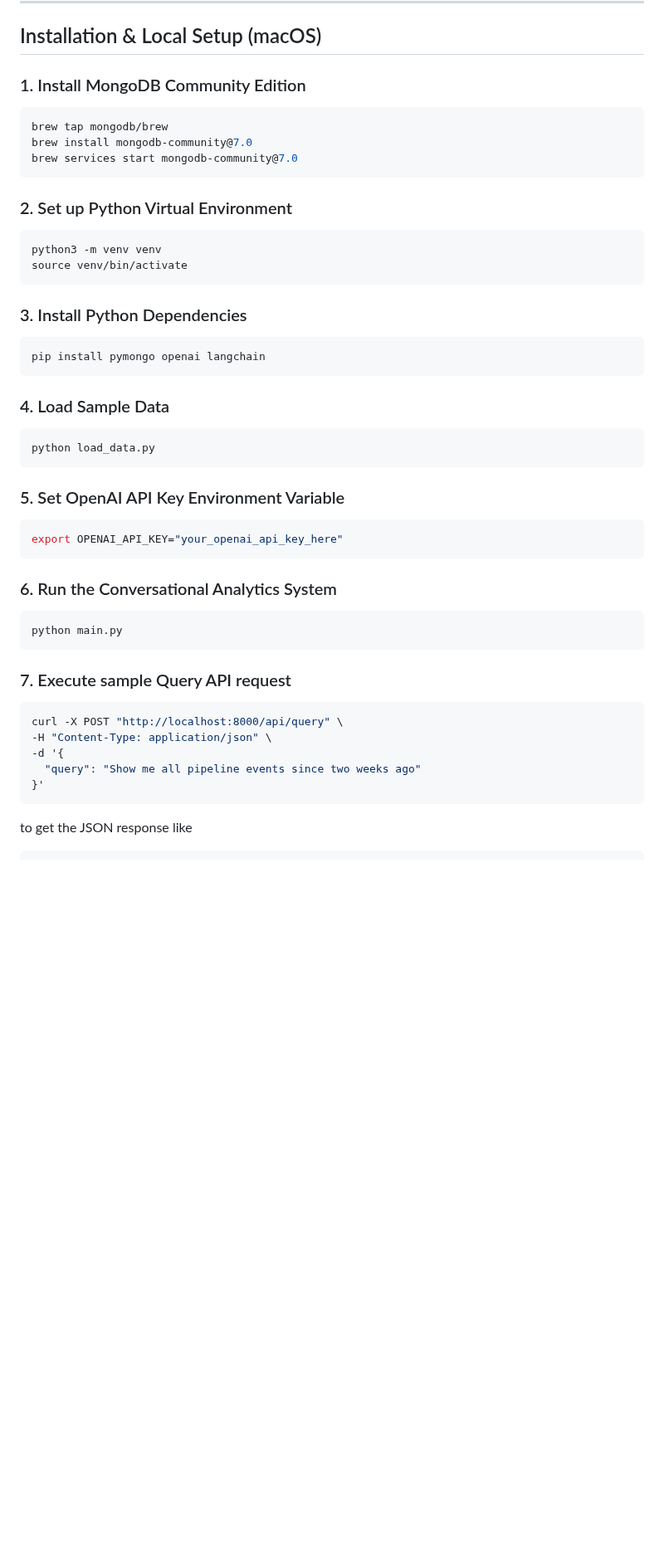
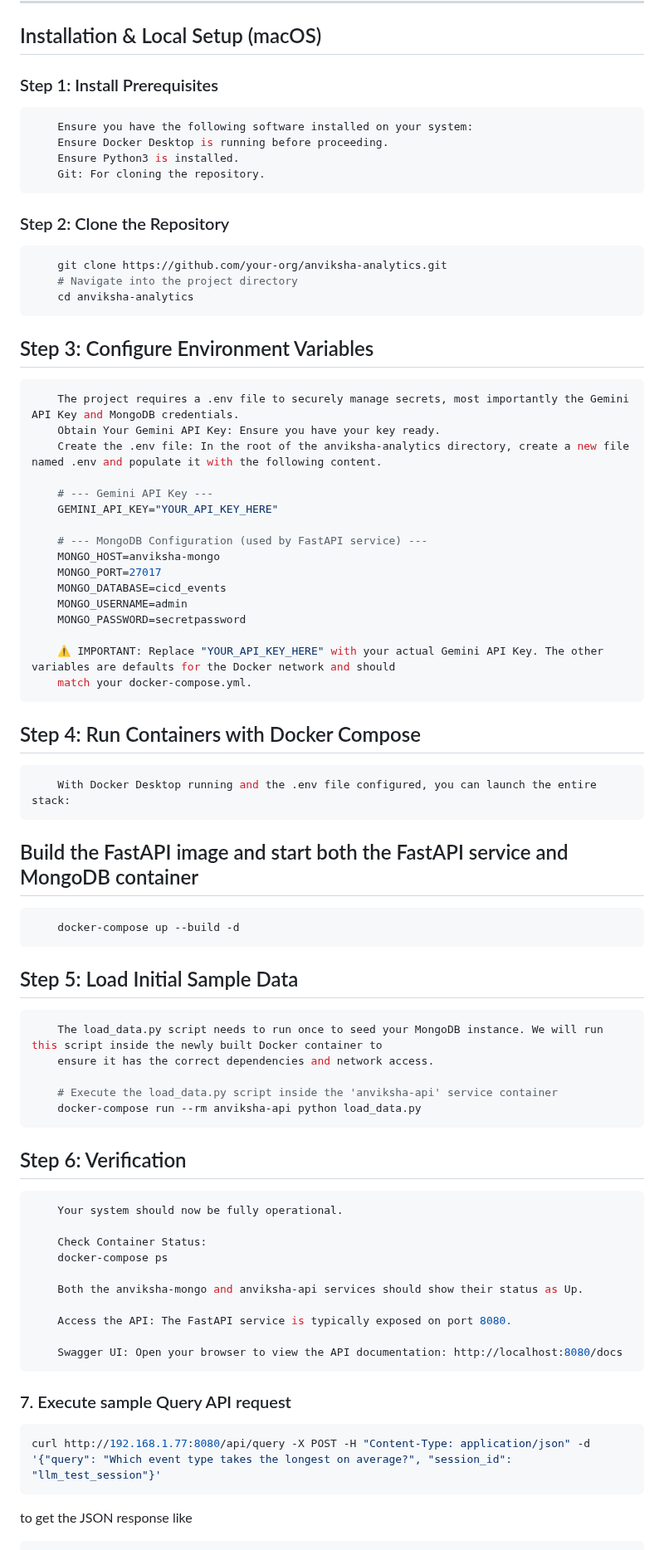
Before and after one commit to firmsoil/anviksha, a Markdown page: README.md, the part around one of its changes. Shown at 83% size. GitHub-like rendering; blank space fills up the shorter version.

````diff
--- a/README.md
+++ b/README.md
@@ -45,40 +45,75 @@ This system provides a conversational AI interface that enables users to query M
 
 ## Installation & Local Setup (macOS)
 
-### 1. Install MongoDB Community Edition
+
+### Step 1: Install Prerequisites
 ```bash
-brew tap mongodb/brew
-brew install mongodb-community@7.0
-brew services start mongodb-community@7.0
+    Ensure you have the following software installed on your system:
+    Ensure Docker Desktop is running before proceeding.
+    Ensure Python3 is installed.
+    Git: For cloning the repository.
 ```
-### 2. Set up Python Virtual Environment
+
+### Step 2: Clone the Repository
 ```bash
-python3 -m venv venv
-source venv/bin/activate
+    git clone https://github.com/your-org/anviksha-analytics.git
+    # Navigate into the project directory
+    cd anviksha-analytics
 ```
-### 3. Install Python Dependencies
+## Step 3: Configure Environment Variables
 ```bash
-pip install pymongo openai langchain
+    The project requires a .env file to securely manage secrets, most importantly the Gemini API Key and MongoDB credentials.
+    Obtain Your Gemini API Key: Ensure you have your key ready.
+    Create the .env file: In the root of the anviksha-analytics directory, create a new file named .env and populate it with the following content.
+
+    # --- Gemini API Key ---
+    GEMINI_API_KEY="YOUR_API_KEY_HERE"
+
+    # --- MongoDB Configuration (used by FastAPI service) ---
+    MONGO_HOST=anviksha-mongo
+    MONGO_PORT=27017
+    MONGO_DATABASE=cicd_events
+    MONGO_USERNAME=admin
+    MONGO_PASSWORD=secretpassword
+
+    ⚠️ IMPORTANT: Replace "YOUR_API_KEY_HERE" with your actual Gemini API Key. The other variables are defaults for the Docker network and should
+    match your docker-compose.yml.
 ```
-### 4. Load Sample Data
+## Step 4: Run Containers with Docker Compose
 ```bash
-python load_data.py
+    With Docker Desktop running and the .env file configured, you can launch the entire stack:
 ```
-### 5. Set OpenAI API Key Environment Variable
+## Build the FastAPI image and start both the FastAPI service and MongoDB container
 ```bash
-export OPENAI_API_KEY="your_openai_api_key_here"
+    docker-compose up --build -d
 ```
-### 6. Run the Conversational Analytics System
+
+## Step 5: Load Initial Sample Data
 ```bash
-python main.py
+    The load_data.py script needs to run once to seed your MongoDB instance. We will run this script inside the newly built Docker container to
+    ensure it has the correct dependencies and network access.
+
+    # Execute the load_data.py script inside the 'anviksha-api' service container
+    docker-compose run --rm anviksha-api python load_data.py
 ```
+
+## Step 6: Verification
+```bash
+    Your system should now be fully operational.
+
+    Check Container Status:
+    docker-compose ps
+
+    Both the anviksha-mongo and anviksha-api services should show their status as Up.
+
+    Access the API: The FastAPI service is typically exposed on port 8080.
+
+    Swagger UI: Open your browser to view the API documentation: http://localhost:8080/docs
+```
+
 ### 7. Execute sample Query API request
 ```bash
-curl -X POST "http://localhost:8000/api/query" \
--H "Content-Type: application/json" \
--d '{
-  "query": "Show me all pipeline events since two weeks ago"
-}'
+curl http://192.168.1.77:8080/api/query -X POST -H "Content-Type: application/json" -d '{"query": "Which event type takes the longest on average?", "session_id": "llm_test_session"}'
 ```
 to get the JSON response like
 ```bash
````
Also changed, not shown: other parts of README.md (+1 -23 lines).
